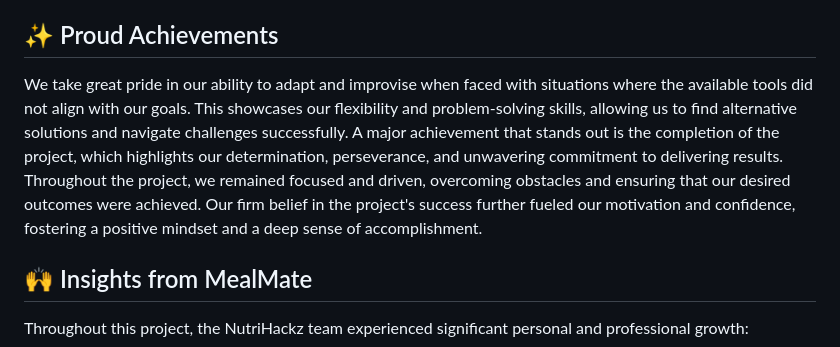
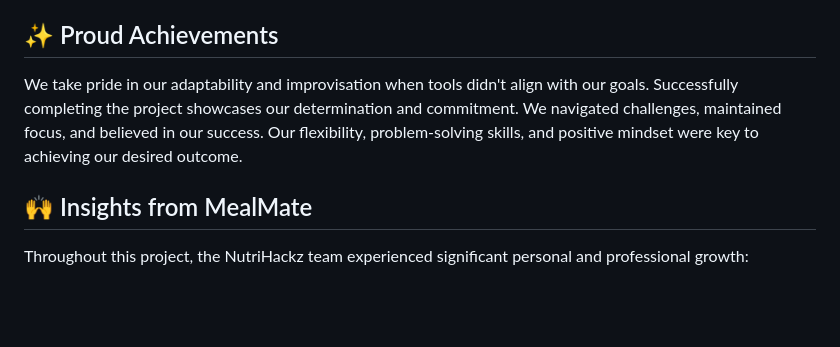
Before and after one commit to StephanieddQ1/MealMate, a Markdown page: README.md, the part around one of its changes. Rendered like a GitHub page; blank space fills up the shorter version.

```diff
--- a/README.md
+++ b/README.md
@@ -35,7 +35,7 @@ We were heavily inspired by the revised version of Double Diamond design process
 
 ## ✨ Proud Achievements
 
-We take great pride in our ability to adapt and improvise when faced with situations where the available tools did not align with our goals. This showcases our flexibility and problem-solving skills, allowing us to find alternative solutions and navigate challenges successfully. A major achievement that stands out is the completion of the project, which highlights our determination, perseverance, and unwavering commitment to delivering results. Throughout the project, we remained focused and driven, overcoming obstacles and ensuring that our desired outcomes were achieved. Our firm belief in the project's success further fueled our motivation and confidence, fostering a positive mindset and a deep sense of accomplishment.
+We take pride in our adaptability and improvisation when tools didn't align with our goals. Successfully completing the project showcases our determination and commitment. We navigated challenges, maintained focus, and believed in our success. Our flexibility, problem-solving skills, and positive mindset were key to achieving our desired outcome.
 
 ## 🙌 Insights from MealMate
 Throughout this project, the NutriHackz team experienced significant personal and professional growth:
```
Also changed, not shown: other parts of README.md (+2 -1 lines).
